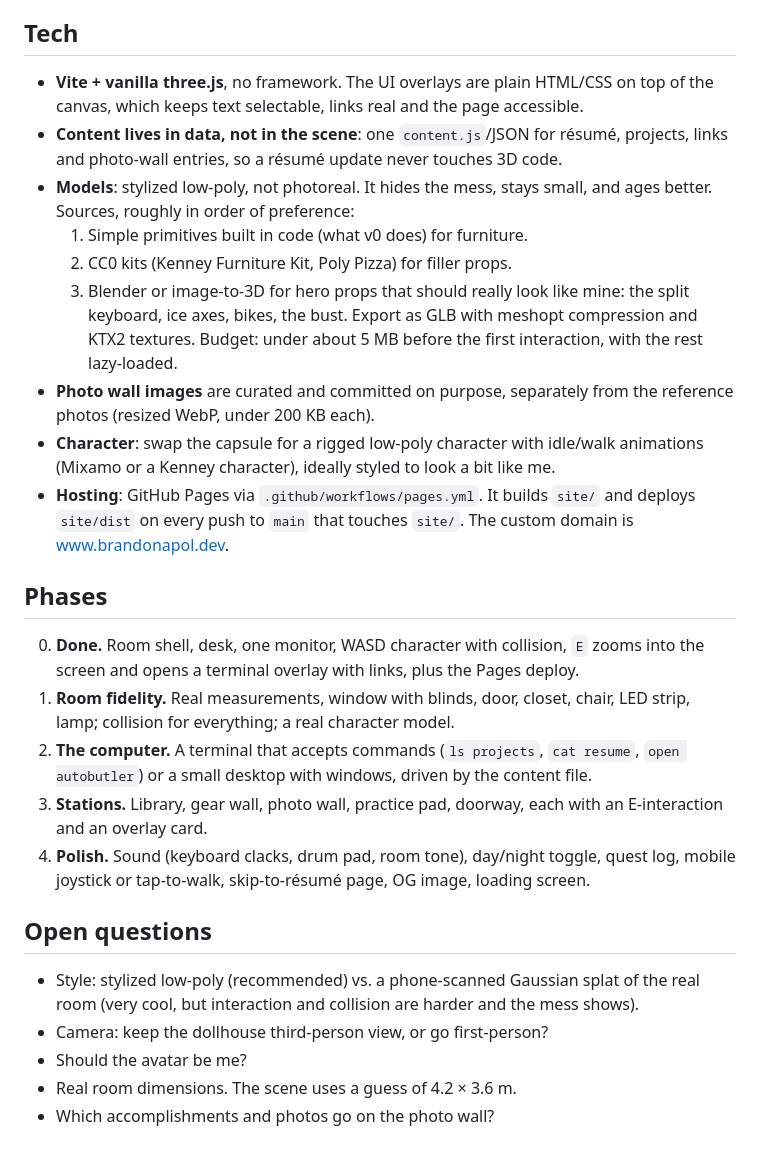
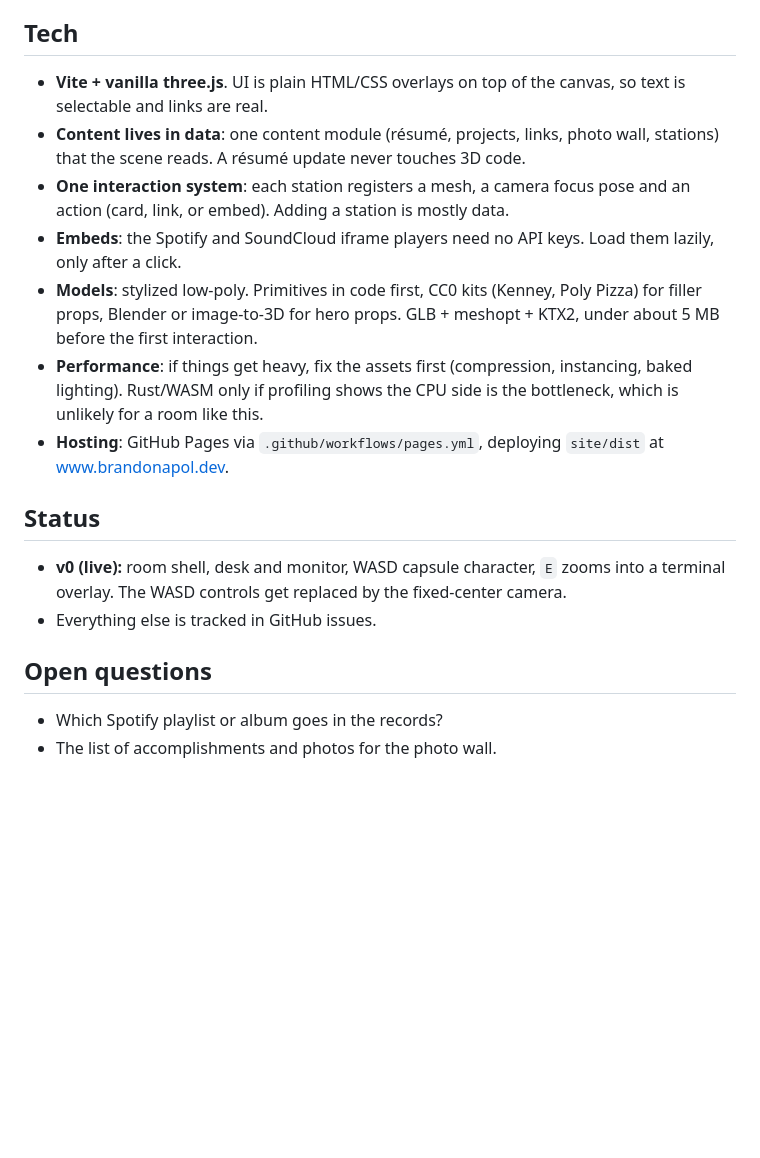
Before and after one commit to brandonapol/brandonapol, a Markdown page: site/PLAN.md, the part around one of its changes. Drawn GitHub-style; blank space fills up the shorter version.

Commit message:
Update office plan: fixed-center camera, stations, room details

```diff
--- a/site/PLAN.md
+++ b/site/PLAN.md
@@ -36,51 +53,32 @@ Looking at the desk wall, which is "north" in the scene (`-z`):
 
 ## Tech
 
-- **Vite + vanilla three.js**, no framework. The UI overlays are plain HTML/CSS
-  on top of the canvas, which keeps text selectable, links real and the page
-  accessible.
-- **Content lives in data, not in the scene**: one `content.js`/JSON for
-  résumé, projects, links and photo-wall entries, so a résumé update never
-  touches 3D code.
-- **Models**: stylized low-poly, not photoreal. It hides the mess, stays
-  small, and ages better. Sources, roughly in order of preference:
-  1. Simple primitives built in code (what v0 does) for furniture.
-  2. CC0 kits (Kenney Furniture Kit, Poly Pizza) for filler props.
-  3. Blender or image-to-3D for hero props that should really look like mine:
-     the split keyboard, ice axes, bikes, the bust.
-  Export as GLB with meshopt compression and KTX2 textures. Budget: under
-  about 5 MB before the first interaction, with the rest lazy-loaded.
-- **Photo wall images** are curated and committed on purpose, separately from
-  the reference photos (resized WebP, under 200 KB each).
-- **Character**: swap the capsule for a rigged low-poly character with
-  idle/walk animations (Mixamo or a Kenney character), ideally styled to look
-  a bit like me.
-- **Hosting**: GitHub Pages via `.github/workflows/pages.yml`. It builds
-  `site/` and deploys `site/dist` on every push to `main` that touches `site/`.
-  The custom domain is www.brandonapol.dev.
+- **Vite + vanilla three.js**. UI is plain HTML/CSS overlays on top of the
+  canvas, so text is selectable and links are real.
+- **Content lives in data**: one content module (résumé, projects, links,
+  photo wall, stations) that the scene reads. A résumé update never touches 3D
+  code.
+- **One interaction system**: each station registers a mesh, a camera focus
+  pose and an action (card, link, or embed). Adding a station is mostly data.
+- **Embeds**: the Spotify and SoundCloud iframe players need no API keys.
+  Load them lazily, only after a click.
+- **Models**: stylized low-poly. Primitives in code first, CC0 kits (Kenney,
+  Poly Pizza) for filler props, Blender or image-to-3D for hero props. GLB +
+  meshopt + KTX2, under about 5 MB before the first interaction.
+- **Performance**: if things get heavy, fix the assets first (compression,
+  instancing, baked lighting). Rust/WASM only if profiling shows the CPU side
+  is the bottleneck, which is unlikely for a room like this.
+- **Hosting**: GitHub Pages via `.github/workflows/pages.yml`, deploying
+  `site/dist` at www.brandonapol.dev.
 
-## Phases
+## Status
 
-0. **Done.** Room shell, desk, one monitor, WASD character with collision,
-   `E` zooms into the screen and opens a terminal overlay with links, plus the
-   Pages deploy.
-1. **Room fidelity.** Real measurements, window with blinds, door, closet,
-   chair, LED strip, lamp; collision for everything; a real character model.
-2. **The computer.** A terminal that accepts commands (`ls projects`,
-   `cat resume`, `open autobutler`) or a small desktop with windows, driven by
-   the content file.
-3. **Stations.** Library, gear wall, photo wall, practice pad, doorway, each
-   with an E-interaction and an overlay card.
-4. **Polish.** Sound (keyboard clacks, drum pad, room tone), day/night toggle,
-   quest log, mobile joystick or tap-to-walk, skip-to-résumé page, OG image,
-   loading screen.
+- **v0 (live):** room shell, desk and monitor, WASD capsule character, `E`
+  zooms into a terminal overlay. The WASD controls get replaced by the
+  fixed-center camera.
+- Everything else is tracked in GitHub issues.
 
 ## Open questions
 
-- Style: stylized low-poly (recommended) vs. a phone-scanned Gaussian splat of
-  the real room (very cool, but interaction and collision are harder and the
-  mess shows).
-- Camera: keep the dollhouse third-person view, or go first-person?
-- Should the avatar be me?
-- Real room dimensions. The scene uses a guess of 4.2 × 3.6 m.
-- Which accomplishments and photos go on the photo wall?
+- Which Spotify playlist or album goes in the records?
+- The list of accomplishments and photos for the photo wall.
```
Also changed, not shown: other parts of site/PLAN.md (+42 -25 lines).
